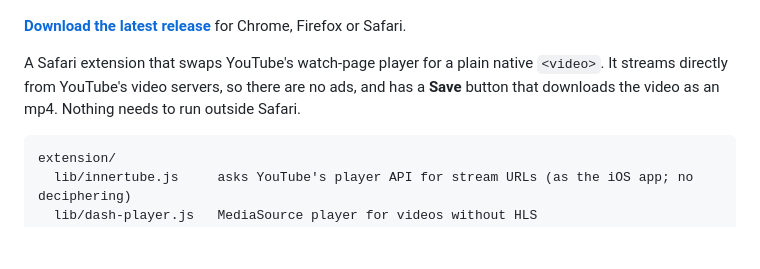
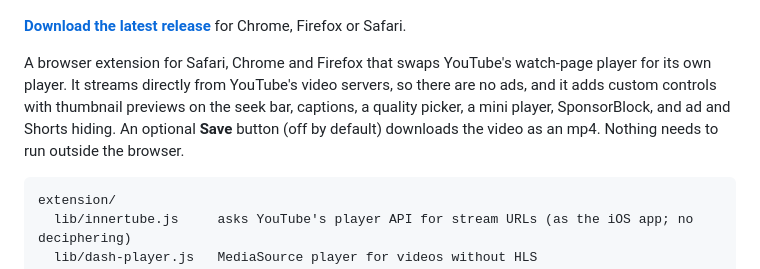
Before and after one commit to mindingulove/yt-local-player, a Markdown page: README.md, the part around the change. Rendered like a GitHub page; blank space fills up the shorter version.

Commit message:
README: update intro for Chrome/Firefox and opt-in Save

````diff
--- a/README.md
+++ b/README.md
@@ -9,9 +9,11 @@
 
 **[Download the latest release](https://github.com/mindingulove/yt-local-player/releases/latest)** for Chrome, Firefox or Safari.
 
-A Safari extension that swaps YouTube's watch-page player for a plain native `<video>`.
-It streams directly from YouTube's video servers, so there are no ads, and has a **Save**
-button that downloads the video as an mp4. Nothing needs to run outside Safari.
+A browser extension for Safari, Chrome and Firefox that swaps YouTube's watch-page player for
+its own player. It streams directly from YouTube's video servers, so there are no ads, and it
+adds custom controls with thumbnail previews on the seek bar, captions, a quality picker, a mini
+player, SponsorBlock, and ad and Shorts hiding. An optional **Save** button (off by default)
+downloads the video as an mp4. Nothing needs to run outside the browser.
 
 ```
 extension/
````
